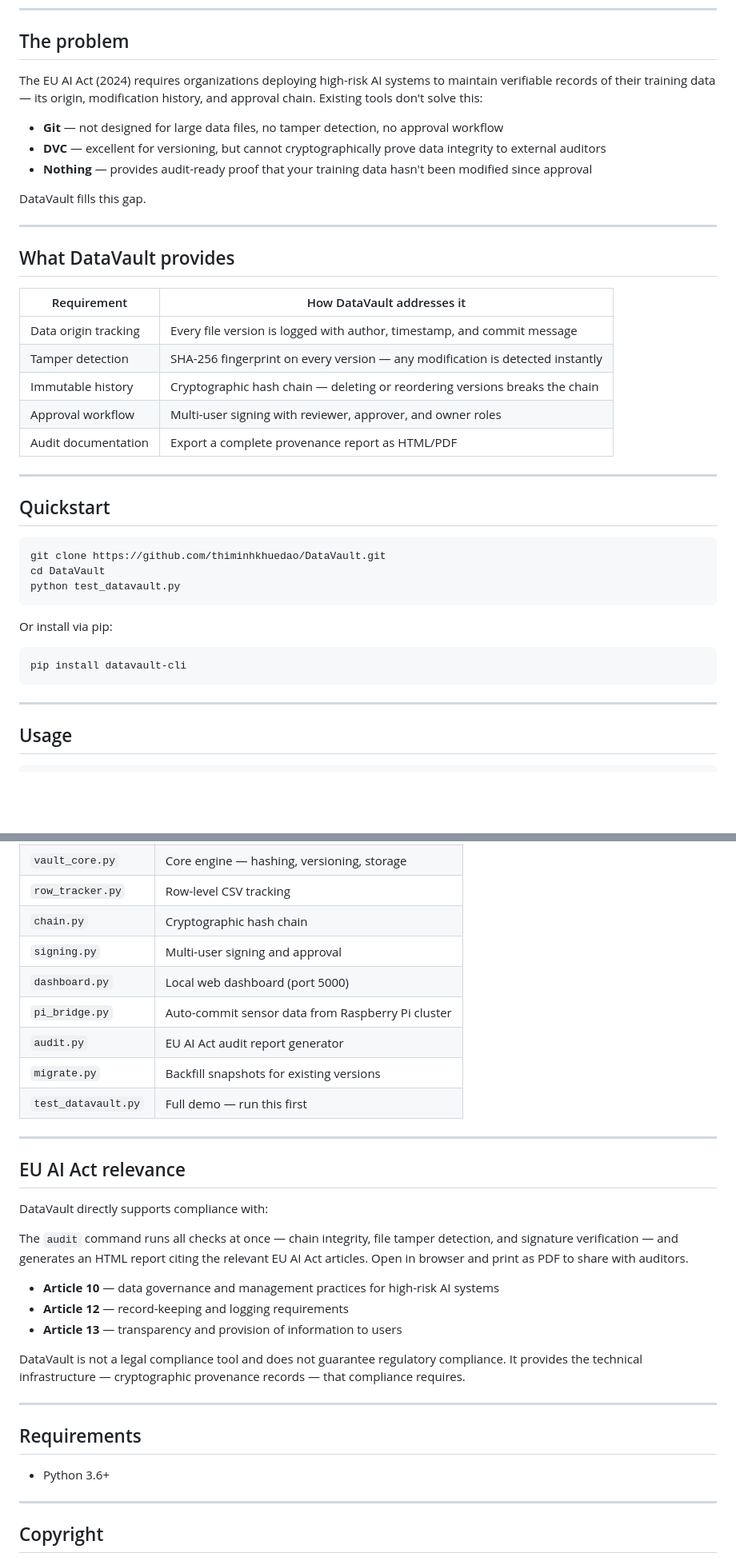
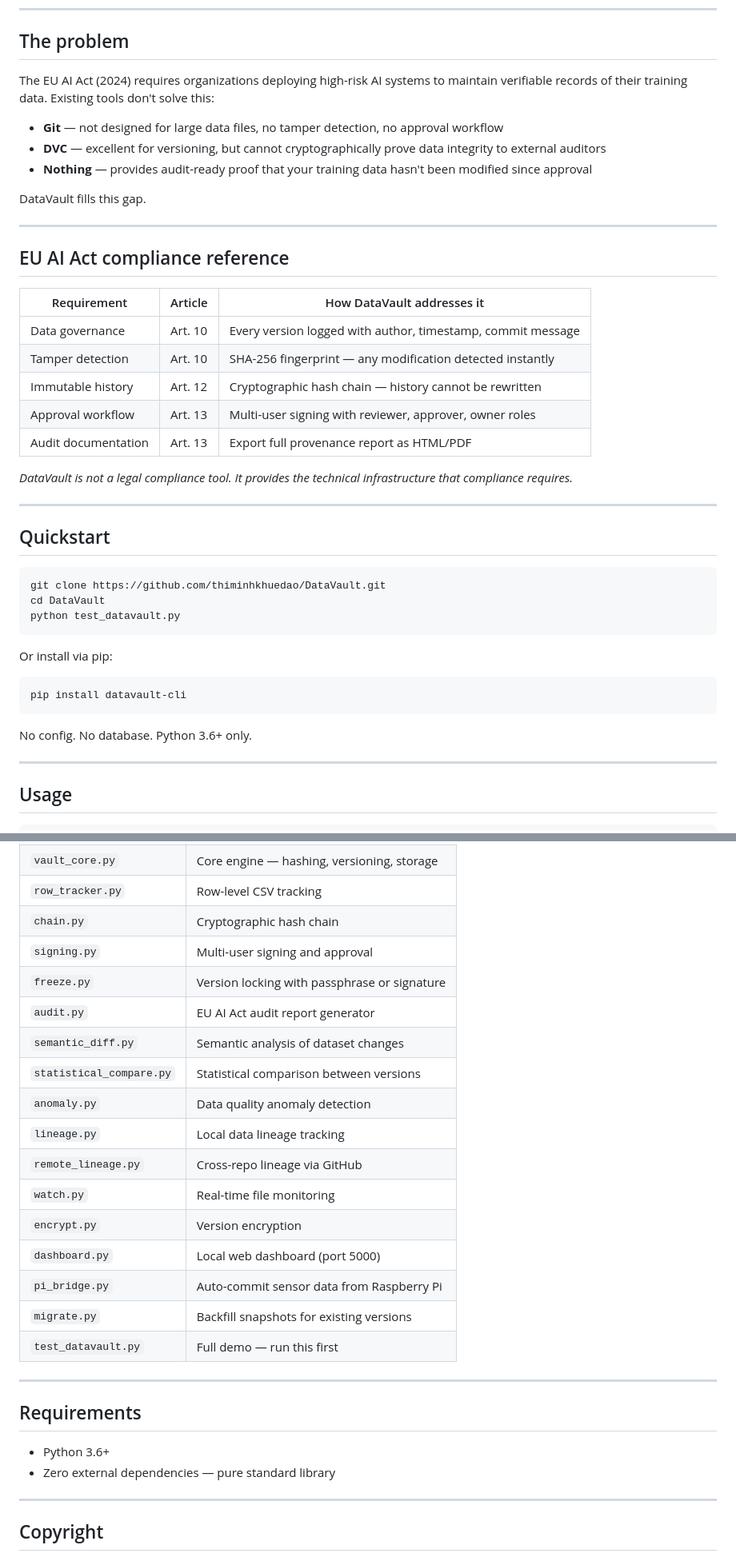
Before and after one commit to thiminhkhuedao/DataVault, a Markdown page: README.md, 2 parts joined by grey strips. Shown at 80% size. Drawn GitHub-style; blank space fills up the shorter version.

````diff
--- a/README.md
+++ b/README.md
@@ -14,7 +14,7 @@ DataVault answers all three with cryptographic proof. Zero dependencies. Pure Py
 
 ## The problem
 
-The EU AI Act (2024) requires organizations deploying high-risk AI systems to maintain verifiable records of their training data — its origin, modification history, and approval chain. Existing tools don't solve this:
+The EU AI Act (2024) requires organizations deploying high-risk AI systems to maintain verifiable records of their training data. Existing tools don't solve this:
 
 - **Git** — not designed for large data files, no tamper detection, no approval workflow
 - **DVC** — excellent for versioning, but cannot cryptographically prove data integrity to external auditors
@@ -24,15 +24,17 @@ DataVault fills this gap.
 
 ---
 
-## What DataVault provides
+## EU AI Act compliance reference
 
-| Requirement | How DataVault addresses it |
-|---|---|
-| Data origin tracking | Every file version is logged with author, timestamp, and commit message |
-| Tamper detection | SHA-256 fingerprint on every version — any modification is detected instantly |
-| Immutable history | Cryptographic hash chain — deleting or reordering versions breaks the chain |
-| Approval workflow | Multi-user signing with reviewer, approver, and owner roles |
-| Audit documentation | Export a complete provenance report as HTML/PDF |
+| Requirement | Article | How DataVault addresses it |
+|---|---|---|
+| Data governance | Art. 10 | Every version logged with author, timestamp, commit message |
+| Tamper detection | Art. 10 | SHA-256 fingerprint — any modification detected instantly |
+| Immutable history | Art. 12 | Cryptographic hash chain — history cannot be rewritten |
+| Approval workflow | Art. 13 | Multi-user signing with reviewer, approver, owner roles |
+| Audit documentation | Art. 13 | Export full provenance report as HTML/PDF |
+
+*DataVault is not a legal compliance tool. It provides the technical infrastructure that compliance requires.*
 
 ---
 
@@ -49,6 +51,8 @@ Or install via pip:
 ```bash
 pip install datavault-cli
 ```
+
+No config. No database. Python 3.6+ only.
 
 ---
 
@@ -138,31 +223,26 @@ python datavault.py dashboard
 | `row_tracker.py` | Row-level CSV tracking |
 | `chain.py` | Cryptographic hash chain |
 | `signing.py` | Multi-user signing and approval |
+| `freeze.py` | Version locking with passphrase or signature |
+| `audit.py` | EU AI Act audit report generator |
+| `semantic_diff.py` | Semantic analysis of dataset changes |
+| `statistical_compare.py` | Statistical comparison between versions |
+| `anomaly.py` | Data quality anomaly detection |
+| `lineage.py` | Local data lineage tracking |
+| `remote_lineage.py` | Cross-repo lineage via GitHub |
+| `watch.py` | Real-time file monitoring |
+| `encrypt.py` | Version encryption |
 | `dashboard.py` | Local web dashboard (port 5000) |
-| `pi_bridge.py` | Auto-commit sensor data from Raspberry Pi cluster |
-| `audit.py` | EU AI Act audit report generator |
+| `pi_bridge.py` | Auto-commit sensor data from Raspberry Pi |
 | `migrate.py` | Backfill snapshots for existing versions |
 | `test_datavault.py` | Full demo — run this first |
-
----
-
-## EU AI Act relevance
-
-DataVault directly supports compliance with:
-
-The `audit` command runs all checks at once — chain integrity, file tamper detection, and signature verification — and generates an HTML report citing the relevant EU AI Act articles. Open in browser and print as PDF to share with auditors.
-
-- **Article 10** — data governance and management practices for high-risk AI systems
-- **Article 12** — record-keeping and logging requirements
-- **Article 13** — transparency and provision of information to users
-
-DataVault is not a legal compliance tool and does not guarantee regulatory compliance. It provides the technical infrastructure — cryptographic provenance records — that compliance requires.
 
 ---
 
 ## Requirements
 
 - Python 3.6+
+- Zero external dependencies — pure standard library
 
 ---
 
````
Also changed, not shown: other parts of README.md (+102 -21 lines).
